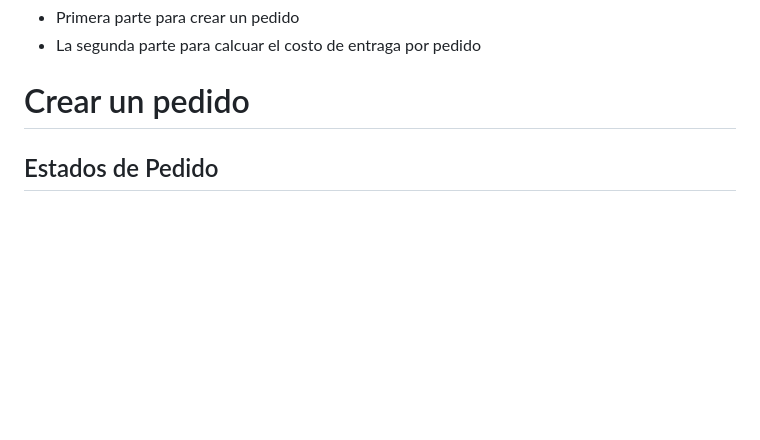
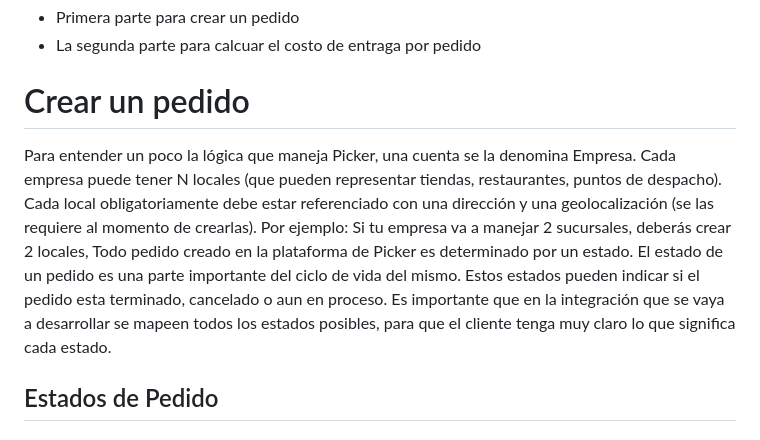
Before and after one commit to luis-blacio/Investigaci-n_API, a Markdown page: README.md, the part around the change. Drawn GitHub-style; blank space fills up the shorter version.

```diff
--- a/README.md
+++ b/README.md
@@ -25,7 +25,7 @@ Picker te permitirá conectar tus plataformas y/o comercios a distintos proveedo
  - La segunda parte para calcuar el costo de entraga por pedido
 
 # Crear un pedido
-
+Para entender un poco la lógica que maneja Picker, una cuenta se la denomina Empresa. Cada empresa puede tener N locales (que pueden representar tiendas, restaurantes, puntos de despacho). Cada local obligatoriamente debe estar referenciado con una dirección y una geolocalización (se las requiere al momento de crearlas). Por ejemplo: Si tu empresa va a manejar 2 sucursales, deberás crear 2 locales, Todo pedido creado en la plataforma de Picker es determinado por un estado. El estado de un pedido es una parte importante del ciclo de vida del mismo. Estos estados pueden indicar si el pedido esta terminado, cancelado o aun en proceso. Es importante que en la integración que se vaya a desarrollar se mapeen todos los estados posibles, para que el cliente tenga muy claro lo que significa cada estado.
 
 ## Estados de Pedido
 
```
